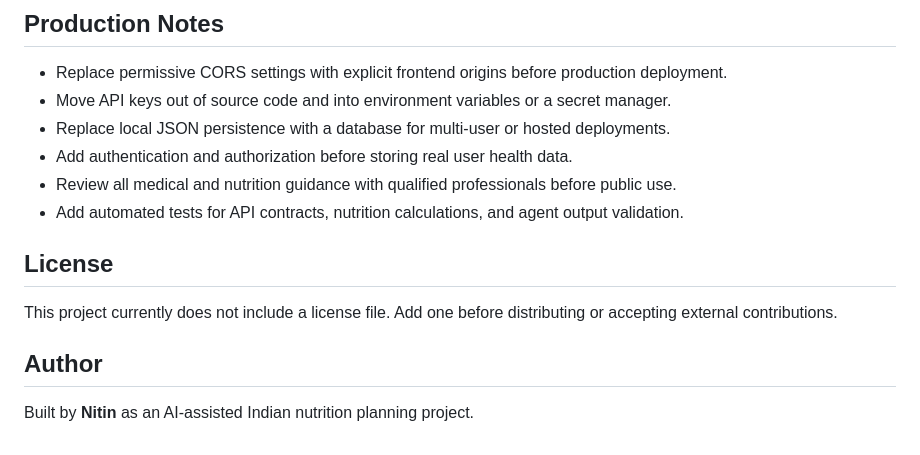
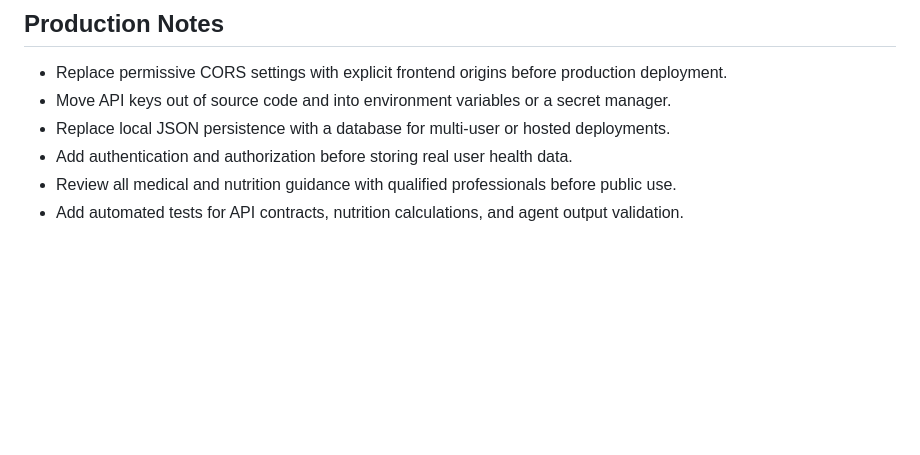
Before and after one commit to nitin026/AI_DIETICIAN, a Markdown page: README.md, the part around the change. GitHub-like rendering; blank space fills up the shorter version.

```diff
--- a/README.md
+++ b/README.md
@@ -284,11 +284,3 @@ The project currently stores runtime data in `data/app_state.json` through a sma
 - Add authentication and authorization before storing real user health data.
 - Review all medical and nutrition guidance with qualified professionals before public use.
 - Add automated tests for API contracts, nutrition calculations, and agent output validation.
-
-## License
-
-This project currently does not include a license file. Add one before distributing or accepting external contributions.
-
-## Author
-
-Built by **Nitin** as an AI-assisted Indian nutrition planning project.
```
